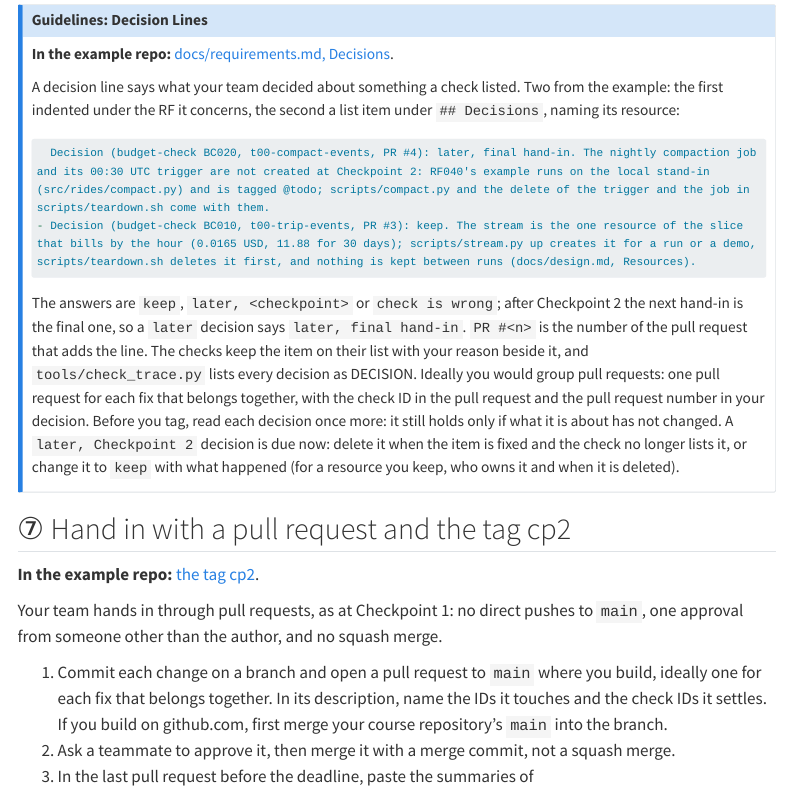
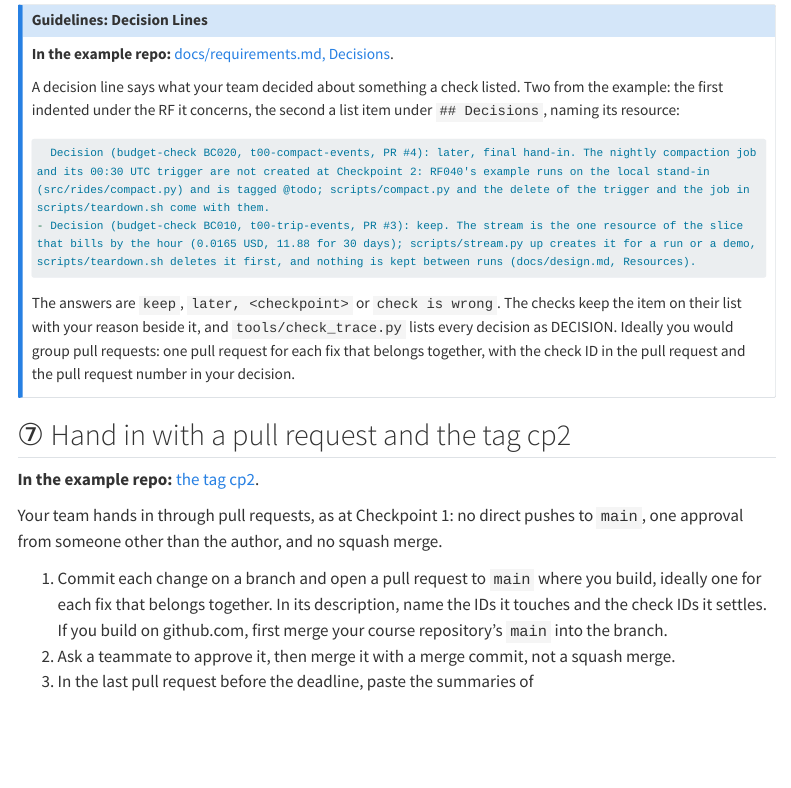
Before and after one commit to cpsc436c-2026w1/lecture-reviews, a Quarto document (project-checkpoint2.qmd): the page in a window 1100 px wide, from 9850 px down. Rendered offline with R 4.5, knitr and Pandoc in place of Quarto, with nearby package versions; menus at the side of the page are left out; long lines of code are wrapped.

Commit message:
checkpoint 2: decision box back to the ruling and the check text

````diff
--- a/project-checkpoint2.qmd
+++ b/project-checkpoint2.qmd
@@ -359,14 +359,10 @@ indented under the RF it concerns, the second a list item under `## Decisions`,
 - Decision (budget-check BC010, t00-trip-events, PR #3): keep. The stream is the one resource of the slice that bills by the hour (0.0165 USD, 11.88 for 30 days); scripts/stream.py up creates it for a run or a demo, scripts/teardown.sh deletes it first, and nothing is kept between runs (docs/design.md, Resources).
 ```
 
-The answers are `keep`, `later, <checkpoint>` or `check is wrong`; after Checkpoint 2 the next hand-in is the final
-one, so a `later` decision says `later, final hand-in`. `PR #<n>` is the number of the pull request that adds the
-line. The checks keep the item on their list with your reason beside it, and `tools/check_trace.py` lists every decision as DECISION. Ideally you
-would group pull requests: one pull request for each fix that belongs together, with the check ID in the pull request
-and the pull request number in your decision. Before you tag, read each decision once more: it still holds only if
-what it is about has not changed. A `later, Checkpoint 2` decision is due now: delete it when the item is fixed and the
-check no longer lists it, or change it to `keep` with what happened (for a resource you keep, who owns it and when it
-is deleted).
+The answers are `keep`, `later, <checkpoint>` or `check is wrong`. The checks keep the item on their list with your
+reason beside it, and `tools/check_trace.py` lists every decision as DECISION. Ideally you would group pull requests:
+one pull request for each fix that belongs together, with the check ID in the pull request and the pull request number
+in your decision.
 :::
 
 ## ⑦ Hand in with a pull request and the tag cp2 {#tag}
````
